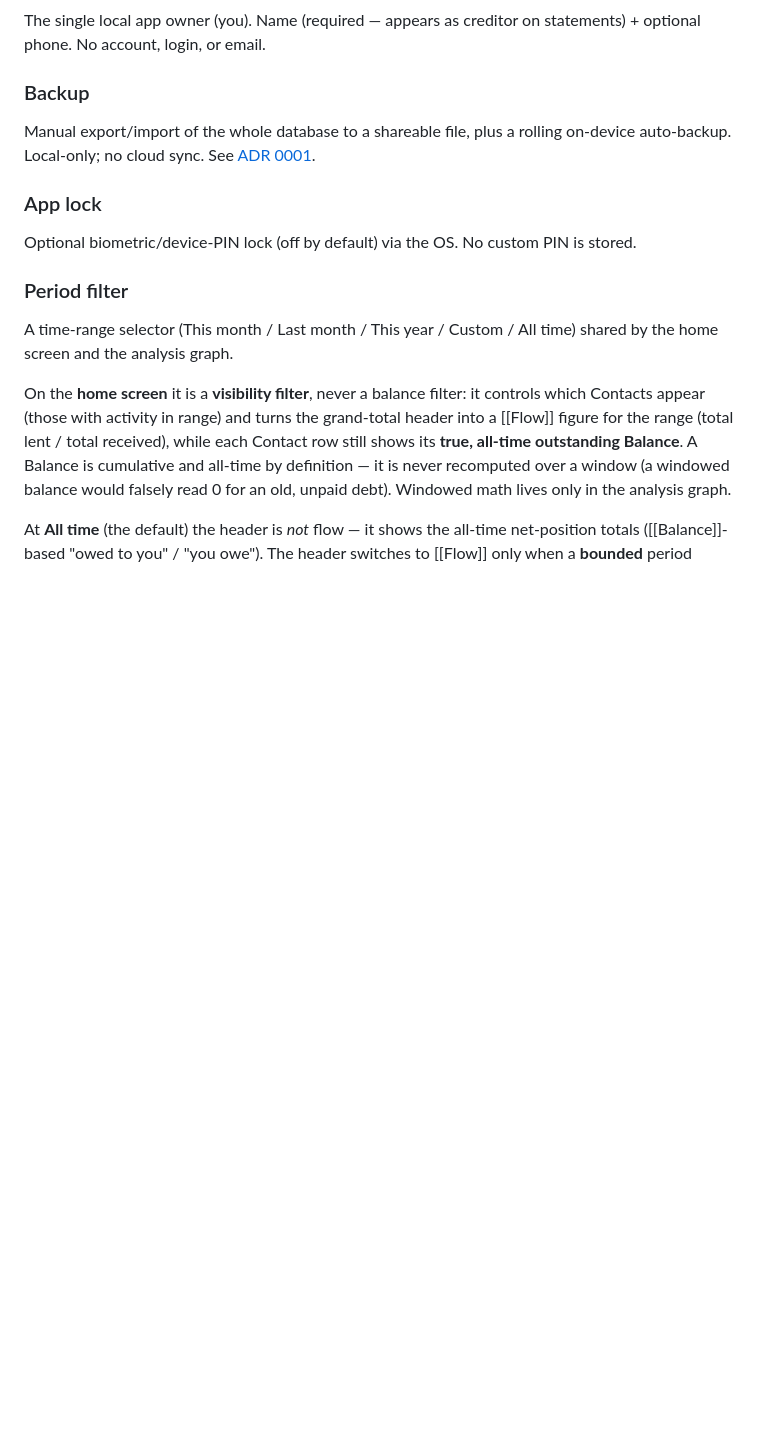
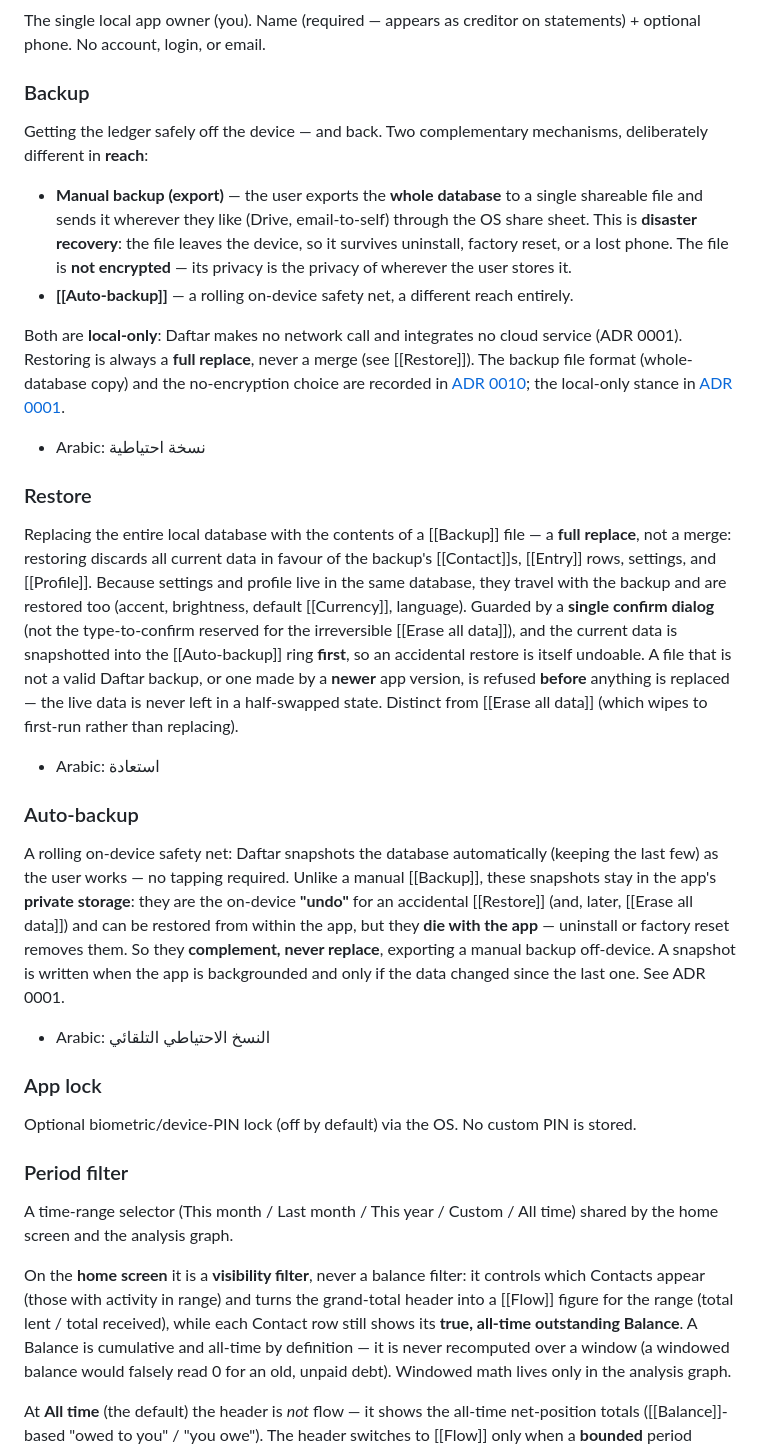
Before and after one commit to A7medMo7ammed20/Personal_Calculator_App, a Markdown page: CONTEXT.md, the part around the change. GitHub-like rendering; blank space fills up the shorter version.

Commit message:
docs: plan + ADR 0010 + glossary for Backup/restore (Slice #13) (#26)

```diff
--- a/CONTEXT.md
+++ b/CONTEXT.md
@@ -83,7 +83,51 @@ itself makes no network call, so they stay within the local-only stance of
 The single local app owner (you). Name (required — appears as creditor on statements) + optional phone. No account, login, or email.
 
 ### Backup
-Manual export/import of the whole database to a shareable file, plus a rolling on-device auto-backup. Local-only; no cloud sync. See [ADR 0001](docs/adr/0001-local-only-storage-with-manual-backup.md).
+Getting the ledger safely off the device — and back. Two complementary
+mechanisms, deliberately different in **reach**:
+
+- **Manual backup (export)** — the user exports the **whole database** to a
+  single shareable file and sends it wherever they like (Drive, email-to-self)
+  through the OS share sheet. This is **disaster recovery**: the file leaves the
+  device, so it survives uninstall, factory reset, or a lost phone. The file is
+  **not encrypted** — its privacy is the privacy of wherever the user stores it.
+- **[[Auto-backup]]** — a rolling on-device safety net, a different reach entirely.
+
+Both are **local-only**: Daftar makes no network call and integrates no cloud
+service (ADR 0001). Restoring is always a **full replace**, never a merge (see
+[[Restore]]). The backup file format (whole-database copy) and the no-encryption
+choice are recorded in [ADR 0010](docs/adr/0010-backup-file-format-and-restore.md);
+the local-only stance in [ADR 0001](docs/adr/0001-local-only-storage-with-manual-backup.md).
+
+- Arabic: نسخة احتياطية
+
+### Restore
+Replacing the entire local database with the contents of a [[Backup]] file — a
+**full replace**, not a merge: restoring discards all current data in favour of
+the backup's [[Contact]]s, [[Entry]] rows, settings, and [[Profile]]. Because
+settings and profile live in the same database, they travel with the backup and
+are restored too (accent, brightness, default [[Currency]], language). Guarded by
+a **single confirm dialog** (not the type-to-confirm reserved for the
+irreversible [[Erase all data]]), and the current data is snapshotted into the
+[[Auto-backup]] ring **first**, so an accidental restore is itself undoable. A
+file that is not a valid Daftar backup, or one made by a **newer** app version,
+is refused **before** anything is replaced — the live data is never left in a
+half-swapped state. Distinct from [[Erase all data]] (which wipes to first-run
+rather than replacing).
+
+- Arabic: استعادة
+
+### Auto-backup
+A rolling on-device safety net: Daftar snapshots the database automatically
+(keeping the last few) as the user works — no tapping required. Unlike a manual
+[[Backup]], these snapshots stay in the app's **private storage**: they are the
+on-device **"undo"** for an accidental [[Restore]] (and, later, [[Erase all
+data]]) and can be restored from within the app, but they **die with the app** —
+uninstall or factory reset removes them. So they **complement, never replace**,
+exporting a manual backup off-device. A snapshot is written when the app is
+backgrounded and only if the data changed since the last one. See ADR 0001.
+
+- Arabic: النسخ الاحتياطي التلقائي
 
 ### App lock
 Optional biometric/device-PIN lock (off by default) via the OS. No custom PIN is stored.
```
Also changed, not shown: docs/adr/0010-backup-file-format-and-restore.md (added, +104 -0 lines), 1 other file.
